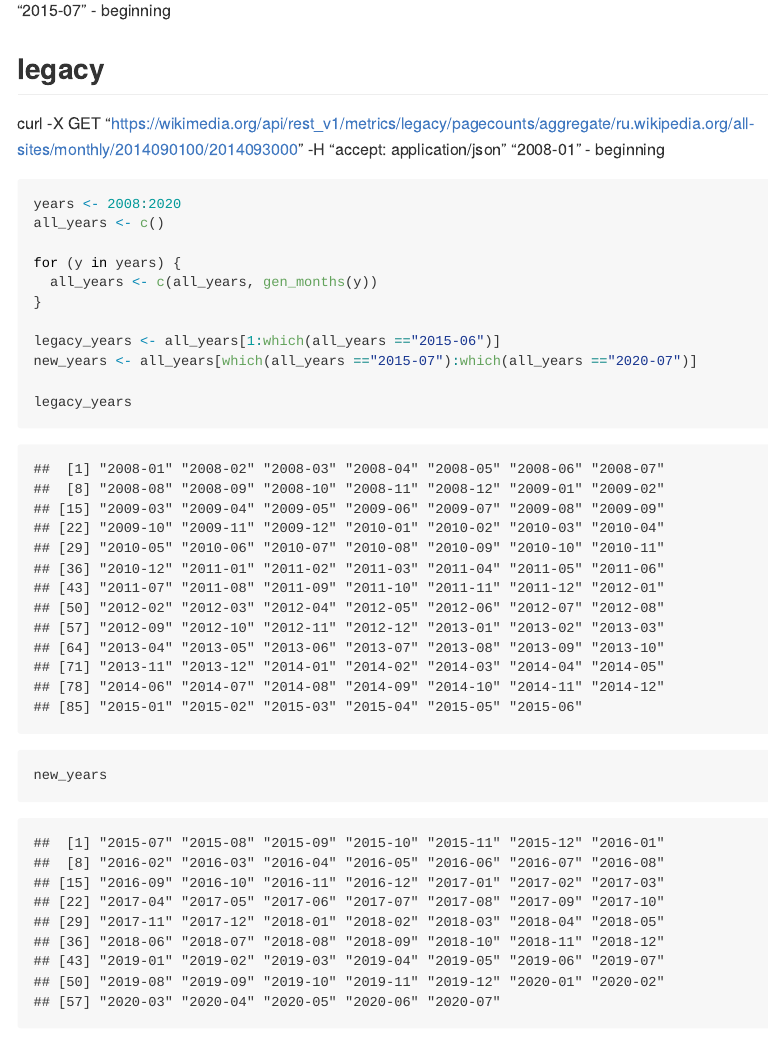
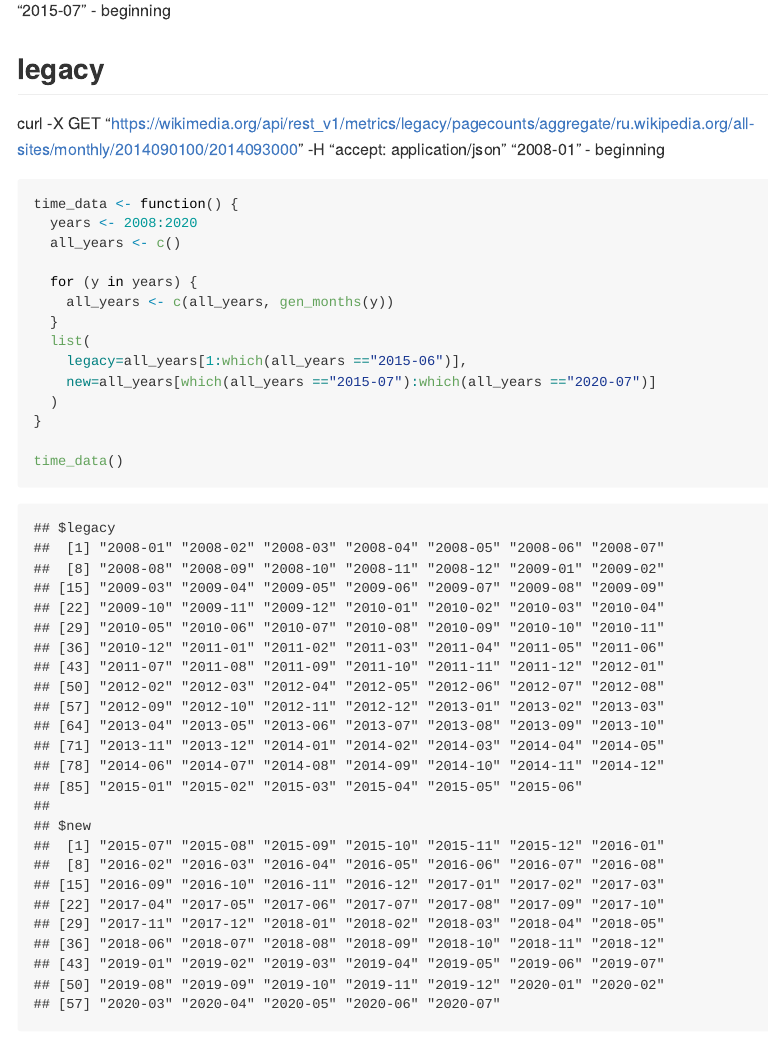
Before and after one commit to dmvoit/wiki_language, an R Markdown document (wiki_language.Rmd): the page in a window 1100 px wide, from 2430 px down. Rendered offline with R 4.5, knitr and Pandoc, with nearby package versions; some code elsewhere in the file could not run offline; long lines of code are wrapped.

Commit message:
added time_data

````diff
--- a/wiki_language.Rmd
+++ b/wiki_language.Rmd
@@ -89,16 +89,18 @@ curl -X GET "https://wikimedia.org/api/rest_v1/metrics/legacy/pagecounts/aggrega
 "2008-01" - beginning
 
 ```{r}
-years <- 2008:2020
-all_years <- c()
+time_data <- function() {
+  years <- 2008:2020
+  all_years <- c()
 
-for (y in years) {
-  all_years <- c(all_years, gen_months(y))
+  for (y in years) {
+    all_years <- c(all_years, gen_months(y))
+  }
+  list(
+    legacy=all_years[1:which(all_years =="2015-06")],
+    new=all_years[which(all_years =="2015-07"):which(all_years =="2020-07")]
+  )
 }
 
-legacy_years <- all_years[1:which(all_years =="2015-06")]
-new_years <- all_years[which(all_years =="2015-07"):which(all_years =="2020-07")]
-
-legacy_years
-new_years
+time_data()
 ```
````
